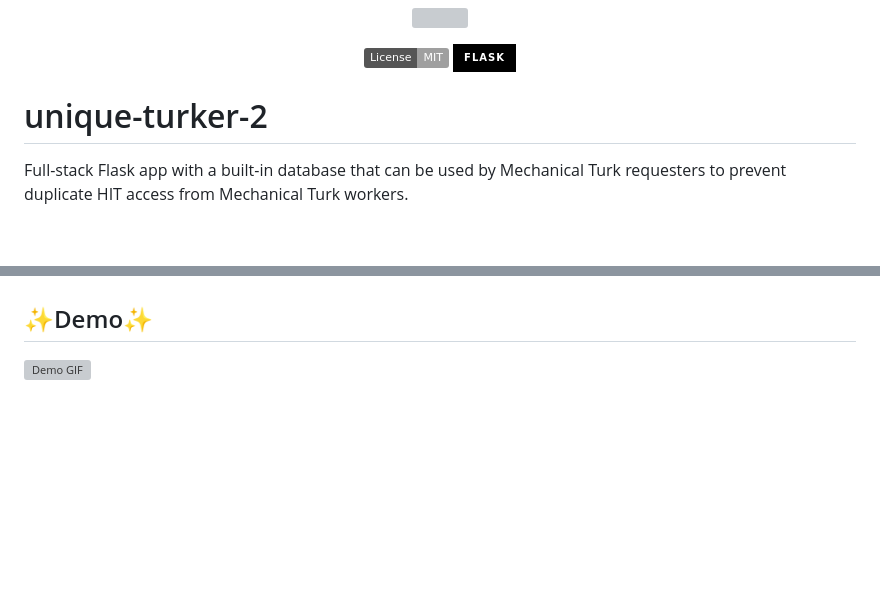
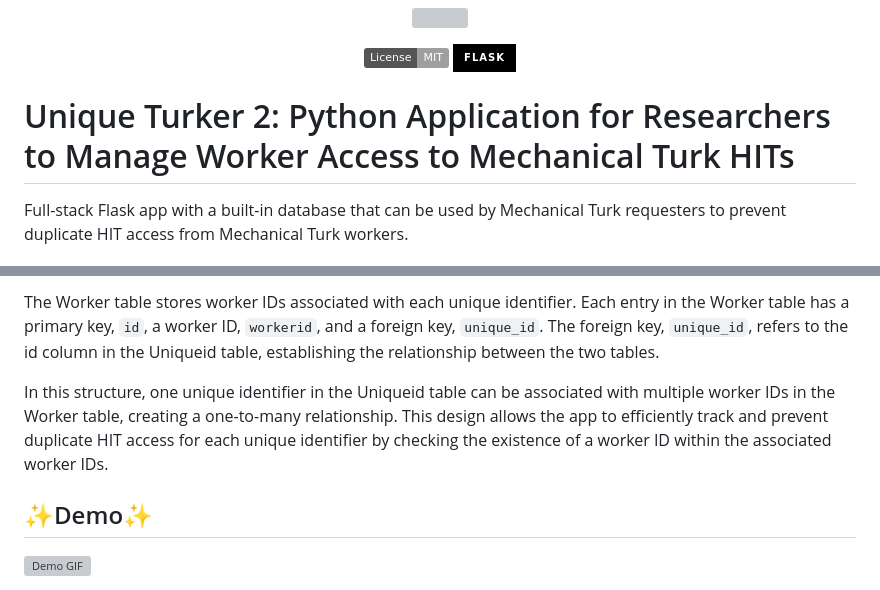
Before and after one commit to isaiasghezae/unique-turker-2, a Markdown page: README.md, 2 parts joined by grey strips. Drawn GitHub-style; badges without logos; blank space fills up the shorter version; grey boxes are pictures that could not be loaded.

```diff
--- a/README.md
+++ b/README.md
@@ -11,7 +11,7 @@
   </a>
 </p>
 
-# unique-turker-2
+# Unique Turker 2: Python Application for Researchers to Manage Worker Access to Mechanical Turk HITs
 
 Full-stack Flask app with a built-in database that can be used by Mechanical Turk requesters to prevent duplicate HIT access from Mechanical Turk workers.
 
@@ -35,3 +68,6 @@ Steps on how to use the web app:
+The Worker table stores worker IDs associated with each unique identifier. Each entry in the Worker table has a primary key, `id`, a worker ID, `workerid`, and a foreign key, `unique_id`. The foreign key, `unique_id`, refers to the id column in the Uniqueid table, establishing the relationship between the two tables.
+
+In this structure, one unique identifier in the Uniqueid table can be associated with multiple worker IDs in the Worker table, creating a one-to-many relationship. This design allows the app to efficiently track and prevent duplicate HIT access for each unique identifier by checking the existence of a worker ID within the associated worker IDs.
 
 ## ✨Demo✨
 
```
Also changed, not shown: other parts of README.md (+37 -4 lines).
